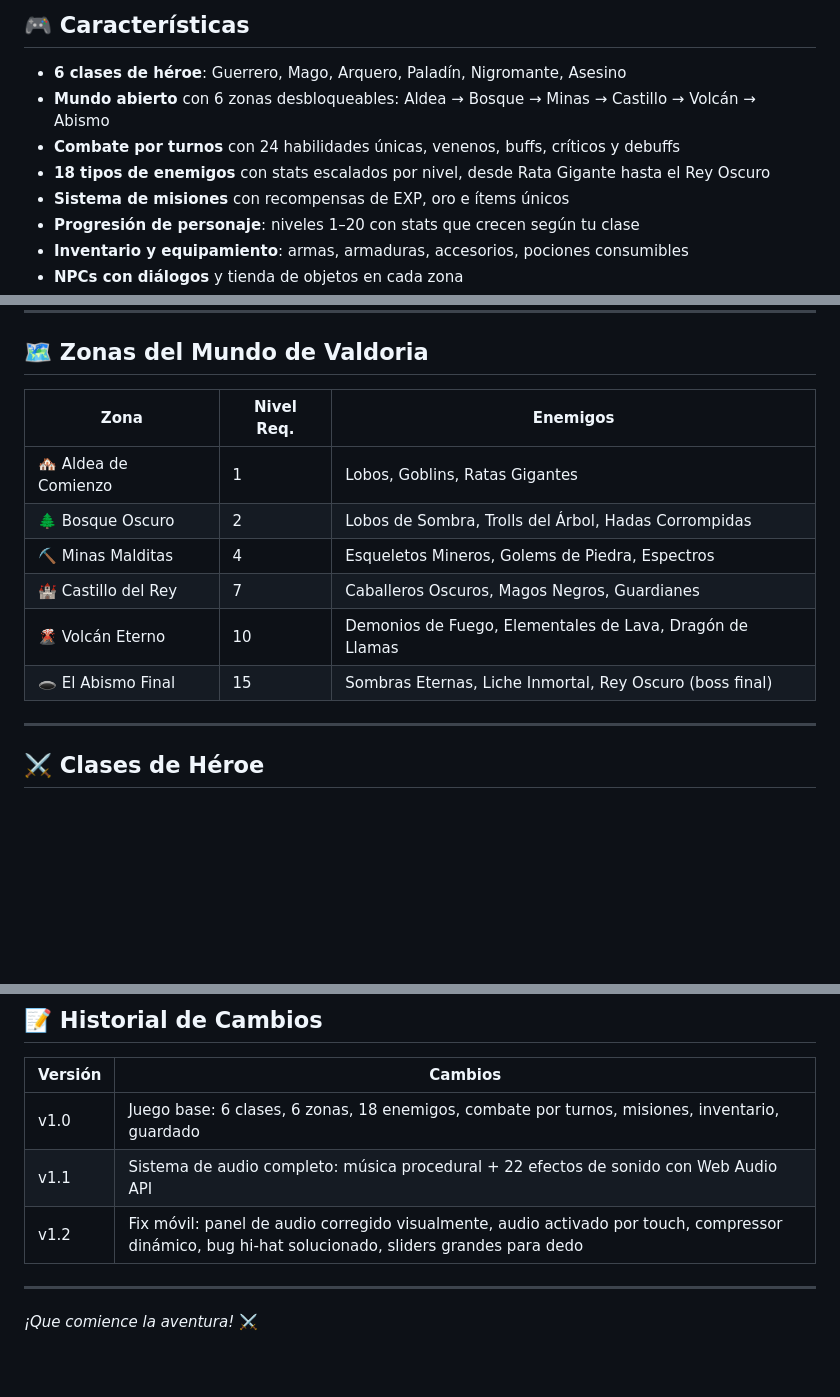
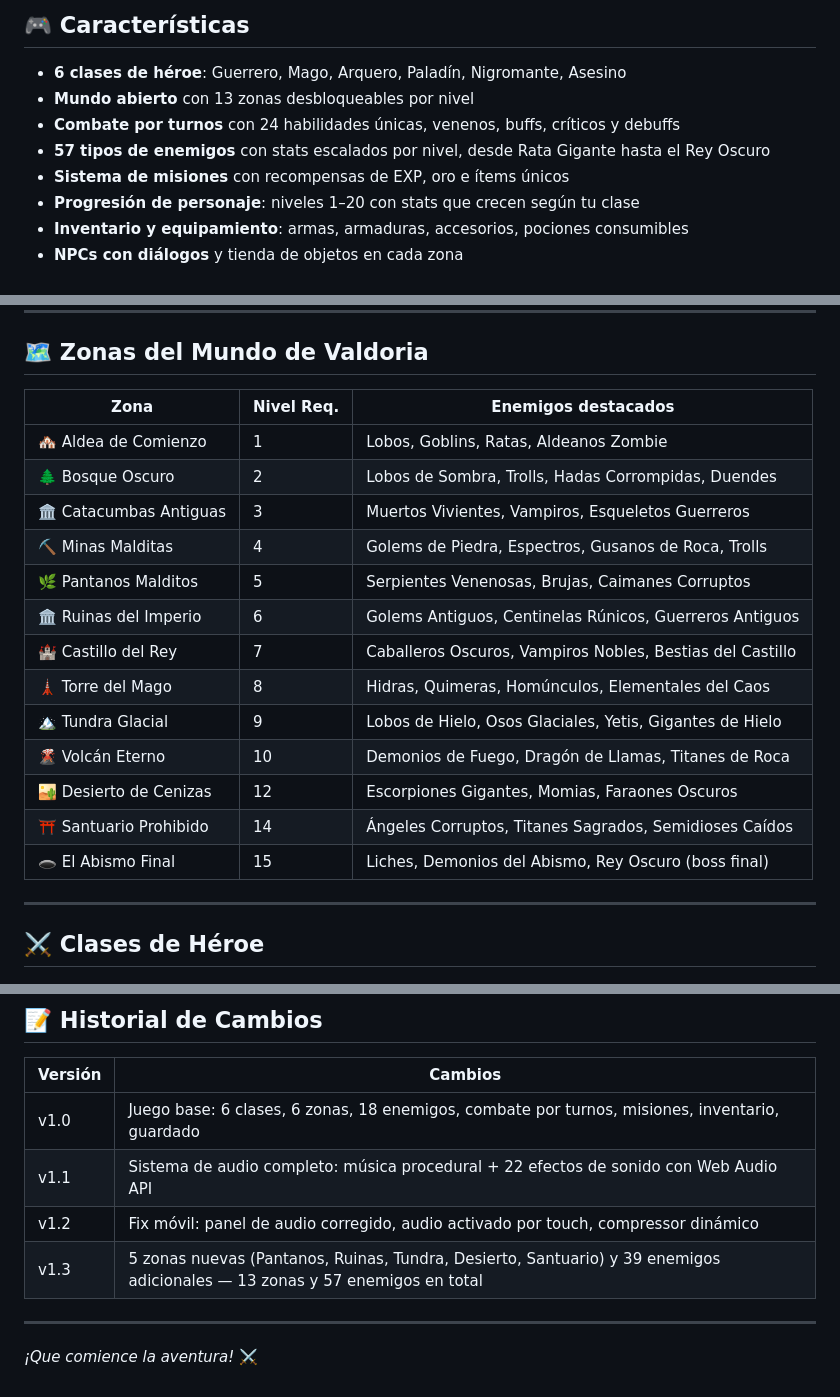
Before and after one commit to iiikary/rpg-turnos-aventura, a Markdown page: README.md, 3 parts joined by grey strips. GitHub-like rendering; blank space fills up the shorter version.

Commit message:
Actualizar README con zonas nuevas y conteo de enemigos
- 13 zonas documentadas en la tabla del mapa
- Conteo actualizado: 57 enemigos (antes 18)
- Historial de cambios v1.3 agregado

Co-Authored-By: Claude Sonnet 4.6 <noreply@anthropic.com>

```diff
--- a/README.md
+++ b/README.md
@@ -12,9 +12,9 @@ Un RPG por turnos de fantasía medieval — jugable desde el navegador en móvil
 ## 🎮 Características
 
 - **6 clases de héroe**: Guerrero, Mago, Arquero, Paladín, Nigromante, Asesino
-- **Mundo abierto** con 6 zonas desbloqueables: Aldea → Bosque → Minas → Castillo → Volcán → Abismo
+- **Mundo abierto** con 13 zonas desbloqueables por nivel
 - **Combate por turnos** con 24 habilidades únicas, venenos, buffs, críticos y debuffs
-- **18 tipos de enemigos** con stats escalados por nivel, desde Rata Gigante hasta el Rey Oscuro
+- **57 tipos de enemigos** con stats escalados por nivel, desde Rata Gigante hasta el Rey Oscuro
 - **Sistema de misiones** con recompensas de EXP, oro e ítems únicos
 - **Progresión de personaje**: niveles 1–20 con stats que crecen según tu clase
 - **Inventario y equipamiento**: armas, armaduras, accesorios, pociones consumibles
@@ -62,14 +62,21 @@ rpg-turnos-aventura/
 
 ## 🗺️ Zonas del Mundo de Valdoria
 
-| Zona | Nivel Req. | Enemigos |
-|------|-----------|----------|
-| 🏘️ Aldea de Comienzo | 1 | Lobos, Goblins, Ratas Gigantes |
-| 🌲 Bosque Oscuro | 2 | Lobos de Sombra, Trolls del Árbol, Hadas Corrompidas |
-| ⛏️ Minas Malditas | 4 | Esqueletos Mineros, Golems de Piedra, Espectros |
-| 🏰 Castillo del Rey | 7 | Caballeros Oscuros, Magos Negros, Guardianes |
-| 🌋 Volcán Eterno | 10 | Demonios de Fuego, Elementales de Lava, Dragón de Llamas |
-| 🕳️ El Abismo Final | 15 | Sombras Eternas, Liche Inmortal, Rey Oscuro (boss final) |
+| Zona | Nivel Req. | Enemigos destacados |
+|------|-----------|---------------------|
+| 🏘️ Aldea de Comienzo | 1 | Lobos, Goblins, Ratas, Aldeanos Zombie |
+| 🌲 Bosque Oscuro | 2 | Lobos de Sombra, Trolls, Hadas Corrompidas, Duendes |
+| 🏛 Catacumbas Antiguas | 3 | Muertos Vivientes, Vampiros, Esqueletos Guerreros |
+| ⛏️ Minas Malditas | 4 | Golems de Piedra, Espectros, Gusanos de Roca, Trolls |
+| 🌿 Pantanos Malditos | 5 | Serpientes Venenosas, Brujas, Caimanes Corruptos |
+| 🏛️ Ruinas del Imperio | 6 | Golems Antiguos, Centinelas Rúnicos, Guerreros Antiguos |
+| 🏰 Castillo del Rey | 7 | Caballeros Oscuros, Vampiros Nobles, Bestias del Castillo |
+| 🗼 Torre del Mago | 8 | Hidras, Quimeras, Homúnculos, Elementales del Caos |
+| 🏔️ Tundra Glacial | 9 | Lobos de Hielo, Osos Glaciales, Yetis, Gigantes de Hielo |
+| 🌋 Volcán Eterno | 10 | Demonios de Fuego, Dragón de Llamas, Titanes de Roca |
+| 🏜️ Desierto de Cenizas | 12 | Escorpiones Gigantes, Momias, Faraones Oscuros |
+| ⛩️ Santuario Prohibido | 14 | Ángeles Corruptos, Titanes Sagrados, Semidioses Caídos |
+| 🕳️ El Abismo Final | 15 | Liches, Demonios del Abismo, Rey Oscuro (boss final) |
 
 ---
 
@@ -127,7 +134,8 @@ El juego está optimizado para jugarse en celular:
 |---------|---------|
 | v1.0 | Juego base: 6 clases, 6 zonas, 18 enemigos, combate por turnos, misiones, inventario, guardado |
 | v1.1 | Sistema de audio completo: música procedural + 22 efectos de sonido con Web Audio API |
-| v1.2 | Fix móvil: panel de audio corregido visualmente, audio activado por touch, compressor dinámico, bug hi-hat solucionado, sliders grandes para dedo |
+| v1.2 | Fix móvil: panel de audio corregido, audio activado por touch, compressor dinámico |
+| v1.3 | 5 zonas nuevas (Pantanos, Ruinas, Tundra, Desierto, Santuario) y 39 enemigos adicionales — 13 zonas y 57 enemigos en total |
 
 ---
 
```
Also changed, not shown: other parts of README.md (+1 -1 lines).
